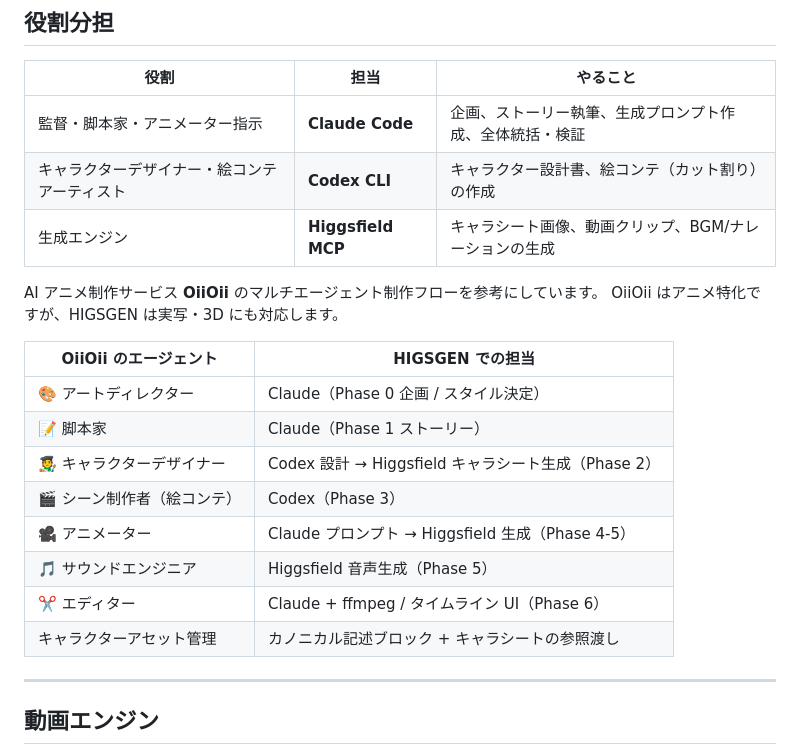
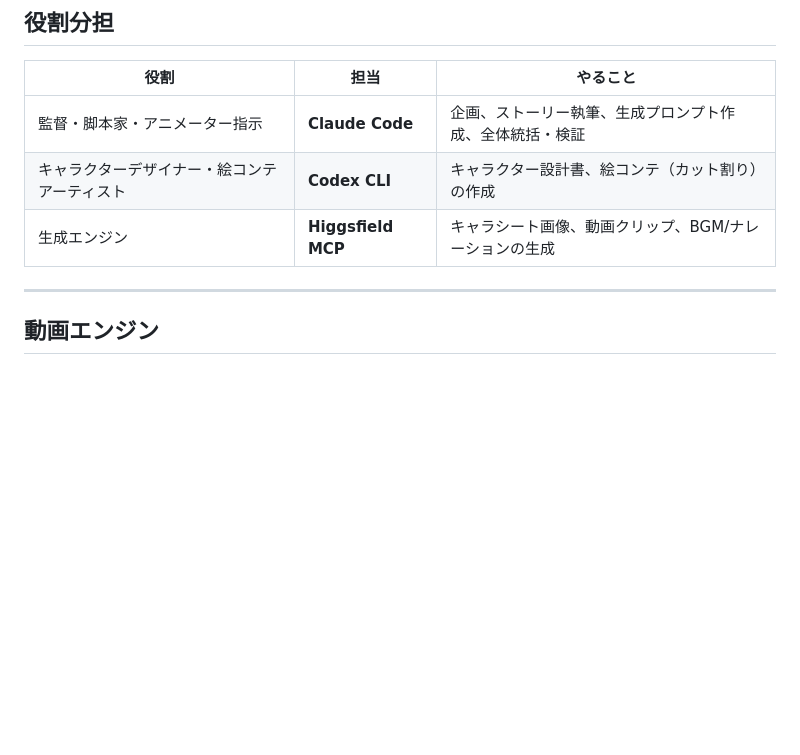
Before and after one commit to CatwalkTK/HigsGenStudio, a Markdown page: README.md, the part around the change. GitHub-like rendering; blank space fills up the shorter version.

Commit message:
docs(readme): remove OiiOii references
Drop the OiiOii intro paragraph and agent mapping table
from all three README languages (ja/en/fr).

Co-Authored-By: Claude Fable 5 <noreply@anthropic.com>

```diff
--- a/README.md
+++ b/README.md
@@ -37,20 +37,6 @@ FinalCut 風のビデオ編集 UI と、AI の作業内容を可視化するパ
 | 監督・脚本家・アニメーター指示 | **Claude Code** | 企画、ストーリー執筆、生成プロンプト作成、全体統括・検証 |
 | キャラクターデザイナー・絵コンテアーティスト | **Codex CLI** | キャラクター設計書、絵コンテ（カット割り）の作成 |
 | 生成エンジン | **Higgsfield MCP** | キャラシート画像、動画クリップ、BGM/ナレーションの生成 |
-
-AI アニメ制作サービス **OiiOii** のマルチエージェント制作フローを参考にしています。
-OiiOii はアニメ特化ですが、HIGSGEN は実写・3D にも対応します。
-
-| OiiOii のエージェント | HIGSGEN での担当 |
-|---------------------|-----------------|
-| 🎨 アートディレクター | Claude（Phase 0 企画 / スタイル決定） |
-| 📝 脚本家 | Claude（Phase 1 ストーリー） |
-| 🧑‍🎨 キャラクターデザイナー | Codex 設計 → Higgsfield キャラシート生成（Phase 2） |
-| 🎬 シーン制作者（絵コンテ） | Codex（Phase 3） |
-| 🎥 アニメーター | Claude プロンプト → Higgsfield 生成（Phase 4-5） |
-| 🎵 サウンドエンジニア | Higgsfield 音声生成（Phase 5） |
-| ✂️ エディター | Claude + ffmpeg / タイムライン UI（Phase 6） |
-| キャラクターアセット管理 | カノニカル記述ブロック + キャラシートの参照渡し |
 
 ---
 
```
Also changed, not shown: README.en.md (+0 -14 lines), README.fr.md (+0 -14 lines).
